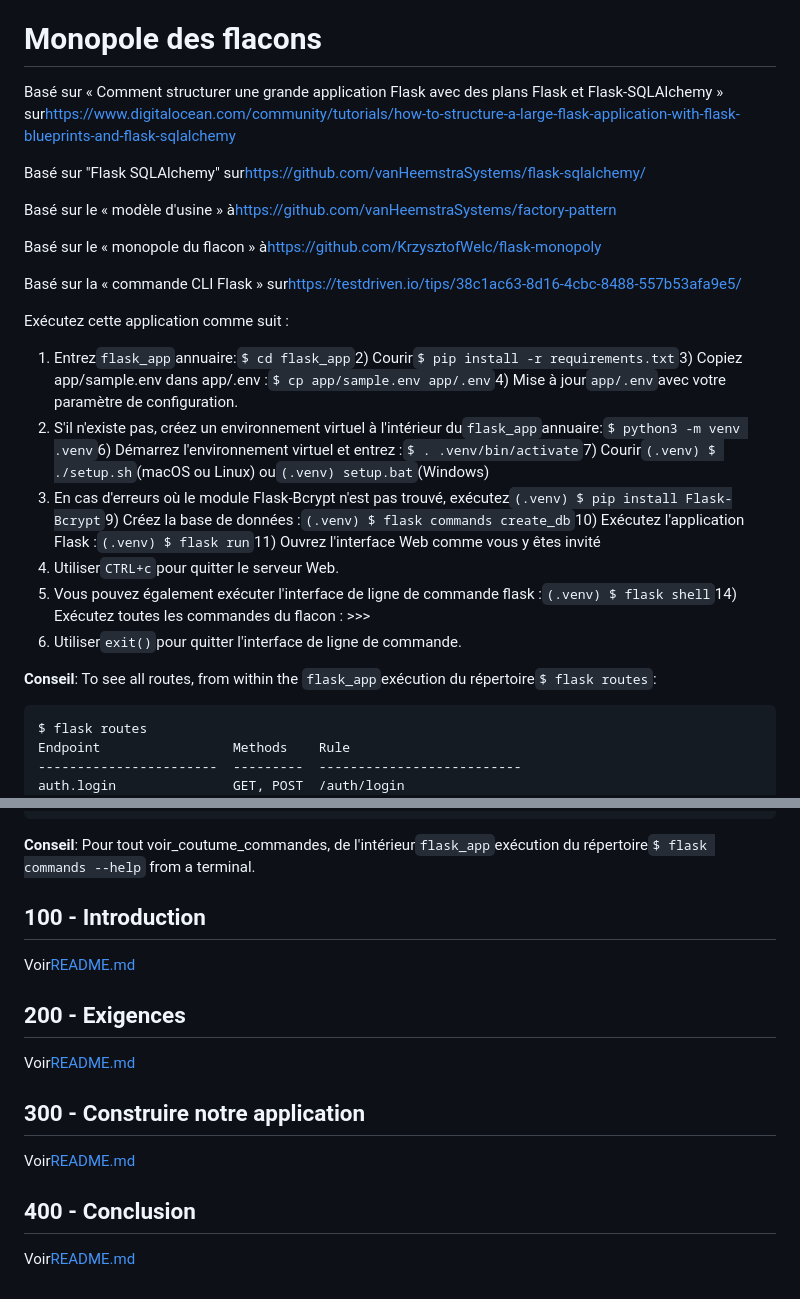
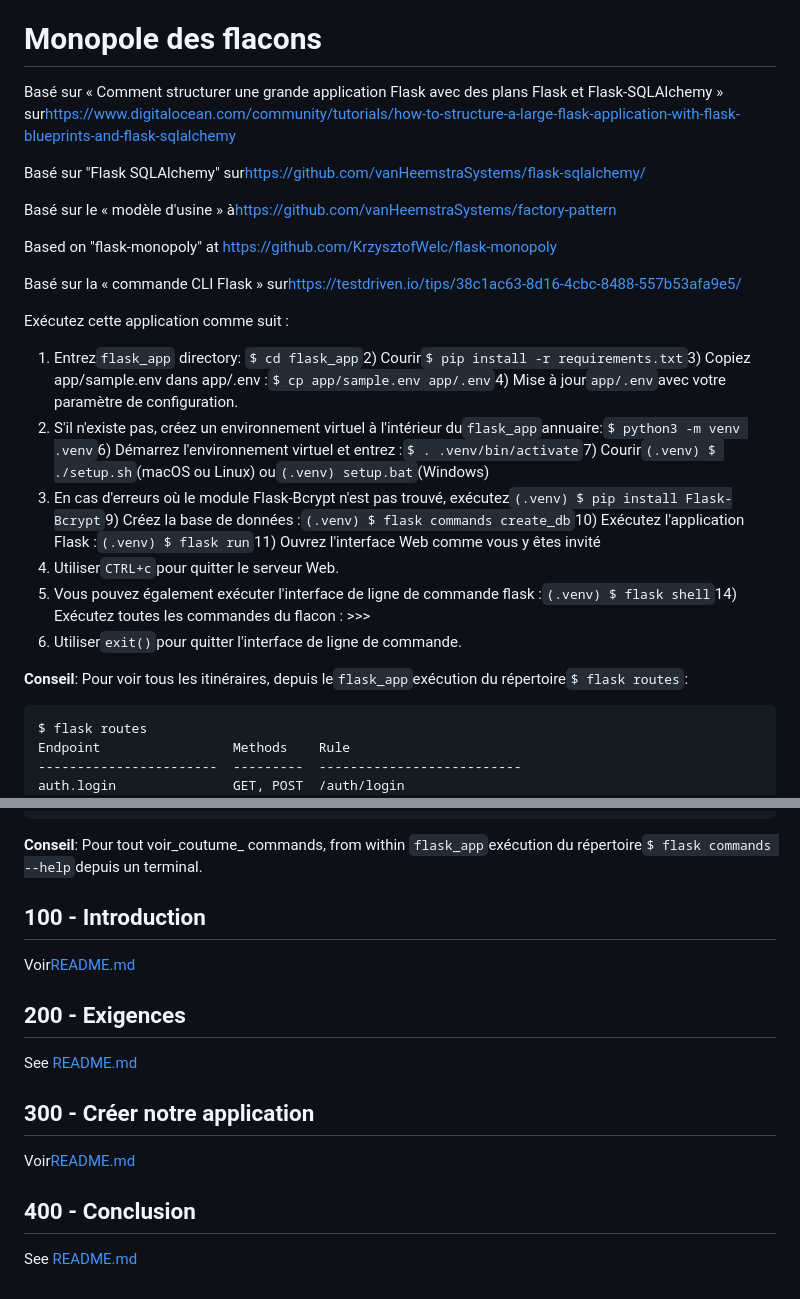
Before and after one commit to vanHeemstraSystems/flask-monopoly, a Markdown page: README.fr.md, 2 parts joined by grey strips. GitHub-like rendering.

Commit message:
docs: Added README."fr".md translation via https://github.com/dephraiim/translate-readme

```diff
--- a/README.fr.md
+++ b/README.fr.md
@@ -2,26 +2,26 @@ flacon-monopole
 
 # Monopole des flacons
 
-Basé sur « Comment structurer une grande application Flask avec des plans Flask et Flask-SQLAlchemy » sur<https://www.digitalocean.com/community/tutorials/how-to-structure-a-large-flask-application-with-flask-blueprints-and-flask-sqlalchemy>
+Basé sur « Comment structurer une grande application Flask avec des plans Flask et Flask-SQLAlchemy » sur<https://www.digitalocean.com/community/tutorials/how-to-structure-a-large-flask-application-with-flask-blueprints-and-flask-sqlalchemy>
 
 Basé sur "Flask SQLAlchemy" sur<https://github.com/vanHeemstraSystems/flask-sqlalchemy/>
 
 Basé sur le « modèle d'usine » à<https://github.com/vanHeemstraSystems/factory-pattern>
 
-Basé sur le « monopole du flacon » à<https://github.com/KrzysztofWelc/flask-monopoly>
+Based on "flask-monopoly" at <https://github.com/KrzysztofWelc/flask-monopoly>
 
 Basé sur la « commande CLI Flask » sur<https://testdriven.io/tips/38c1ac63-8d16-4cbc-8488-557b53afa9e5/>
 
 Exécutez cette application comme suit :
 
-1) Entrez`flask_app`annuaire:`$ cd flask_app`2) Courir`$ pip install -r requirements.txt`3) Copiez app/sample.env dans app/.env :`$ cp app/sample.env app/.env`4) Mise à jour`app/.env`avec votre paramètre de configuration.
+1) Entrez`flask_app` directory: `$ cd flask_app`2) Courir`$ pip install -r requirements.txt`3) Copiez app/sample.env dans app/.env :`$ cp app/sample.env app/.env`4) Mise à jour`app/.env`avec votre paramètre de configuration.
 5) S'il n'existe pas, créez un environnement virtuel à l'intérieur du`flask_app`annuaire:`$ python3 -m venv .venv`6) Démarrez l'environnement virtuel et entrez :`$ . .venv/bin/activate`7) Courir`(.venv) $ ./setup.sh`(macOS ou Linux) ou`(.venv) setup.bat`(Windows)
 8) En cas d'erreurs où le module Flask-Bcrypt n'est pas trouvé, exécutez`(.venv) $ pip install Flask-Bcrypt`9) Créez la base de données :`(.venv) $ flask commands create_db`10) Exécutez l'application Flask :`(.venv) $ flask run`11) Ouvrez l'interface Web comme vous y êtes invité
 12) Utiliser`CTRL+c`pour quitter le serveur Web.
 13) Vous pouvez également exécuter l'interface de ligne de commande flask :`(.venv) $ flask shell`14) Exécutez toutes les commandes du flacon : >>>
 15) Utiliser`exit()`pour quitter l'interface de ligne de commande.
 
-**Conseil**: To see all routes, from within the `flask_app`exécution du répertoire`$ flask routes`:
+**Conseil**: Pour voir tous les itinéraires, depuis le`flask_app`exécution du répertoire`$ flask routes`:
 
     $ flask routes
     Endpoint                 Methods    Rule
@@ -44,7 +44,7 @@ Exécutez cette application comme suit :
     game.waiting_room        GET, POST  /waiting_room/<code>
     static                   GET        /static/<path:filename>
 
-**Conseil**: Pour tout voir_coutume_commandes, de l'intérieur`flask_app`exécution du répertoire`$ flask commands --help` from a terminal.
+**Conseil**: Pour tout voir_coutume_ commands, from within `flask_app`exécution du répertoire`$ flask commands --help`depuis un terminal.
 
 ## 100 - Introduction
 
@@ -52,12 +52,12 @@ Voir[README.md](./100/README.md)
 
 ## 200 - Exigences
 
-Voir[README.md](./200/README.md)
+See [README.md](./200/README.md)
 
-## 300 - Construire notre application
+## 300 - Créer notre application
 
 Voir[README.md](./300/README.md)
 
 ## 400 - Conclusion
 
-Voir[README.md](./400/README.md)
+See [README.md](./400/README.md)
```
